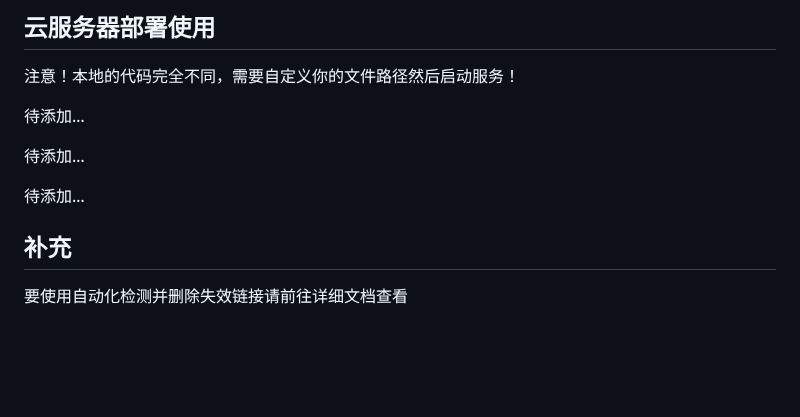
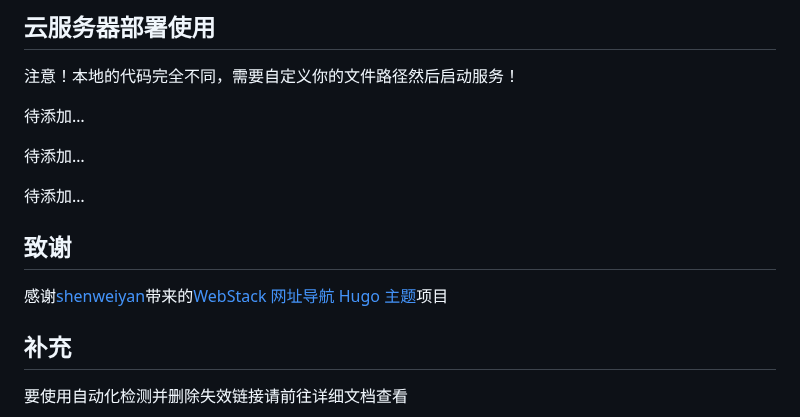
Before and after one commit to rcy1314/nav-manage, a Markdown page: README.md, the part around the change. Drawn GitHub-style; blank space fills up the shorter version.

```diff
--- a/README.md
+++ b/README.md
@@ -156,7 +156,11 @@ npm install
 
 
 
+## 致谢
 
+
+
+ 感谢[shenweiyan](https://github.com/shenweiyan)带来的[WebStack 网址导航 Hugo 主题](https://github.com/shenweiyan/WebStack-Hugo)项目
 
 ## 补充
 
```
